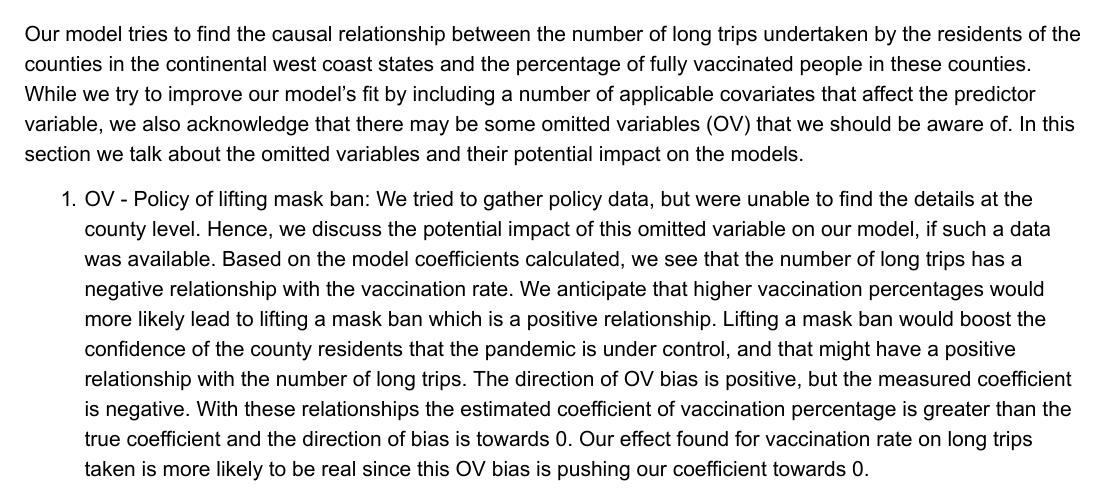
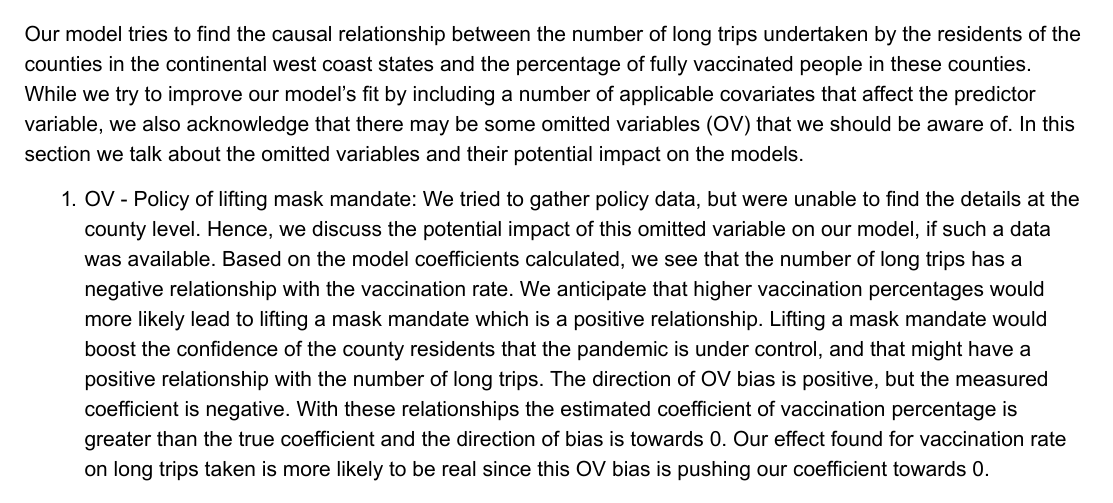
Before and after one commit to Anand-Patel-95/covid-19-vaccination-rate-US-travel, an R Markdown document (Lab2_markdown_final_v3.Rmd): part of page 21 of 22, cut so that both start at the same text. The pictures show the output file Lab2_markdown_final_v3.pdf that the author committed with the source.

Commit message:
changed typo in OV section

```diff
--- a/Lab2_markdown_final_v3.Rmd
+++ b/Lab2_markdown_final_v3.Rmd
@@ -755,7 +755,7 @@ The Shapiro-Wilk normality test on the residuals of model 2 and model 3 both res
 
 Our model tries to find the causal relationship between the number of long trips undertaken by the residents of the counties in the continental west coast states and the percentage of fully vaccinated people in these counties. While we try to improve our model’s fit by including a number of applicable covariates that affect the predictor variable, we also acknowledge that there may be some omitted variables (OV) that we should be aware of. In this section we talk about the omitted variables and their potential impact on the models.
 
-1.	OV - Policy of lifting mask ban: We tried to gather policy data, but were unable to find the details at the county level. Hence, we discuss the potential impact of this omitted variable on our model, if such a data was available. Based on the model coefficients calculated, we see that the number of long trips has a negative relationship with the vaccination rate. We anticipate that higher vaccination percentages would more likely lead to lifting a mask ban which is a positive relationship. Lifting a mask ban would boost the confidence of the county residents that the pandemic is under control, and that might have a positive relationship with the number of long trips. The direction of OV bias is positive, but the measured coefficient is negative. With these relationships the estimated coefficient of vaccination percentage is greater than the true coefficient and the direction of bias is towards 0. Our effect found for vaccination rate on long trips taken is more likely to be real since this OV bias is pushing our coefficient towards 0.
+1.	OV - Policy of lifting mask mandate: We tried to gather policy data, but were unable to find the details at the county level. Hence, we discuss the potential impact of this omitted variable on our model, if such a data was available. Based on the model coefficients calculated, we see that the number of long trips has a negative relationship with the vaccination rate. We anticipate that higher vaccination percentages would more likely lead to lifting a mask mandate which is a positive relationship. Lifting a mask mandate would boost the confidence of the county residents that the pandemic is under control, and that might have a positive relationship with the number of long trips. The direction of OV bias is positive, but the measured coefficient is negative. With these relationships the estimated coefficient of vaccination percentage is greater than the true coefficient and the direction of bias is towards 0. Our effect found for vaccination rate on long trips taken is more likely to be real since this OV bias is pushing our coefficient towards 0.
 
 2.	OV – COVID Fatigue: COVID fatigue measures how tired people are of being in a lockdown or constantly hearing news coverage about Covid-19. There is no data available on COVID fatigue. Hence, we discuss the potential impact of this omitted variable on our model, if such a data was available. We discussed above that the number of long trips has a negative relationship with the vaccination rate. We anticipate that more fatigued people are more likely to travel since they would like to leave the places they have been stuck in for months, which is a positive relationship. If vaccinate rates are increasing, it is likely due to active pushes by the local media, government, or residents. Hearing daily about the necessity of getting the vaccine and the consequences of not being vaccinated can increase existing COVID fatigue, leading to a positive relationship with the vaccination rates. The direction of OV bias is positive, but the measured coefficient is negative. With these relationships the estimated coefficient of vaccination percentage is greater than the true coefficient and the direction of bias is towards 0. Our effect found for vaccination rate on long trips taken is more likely to be real since this OV bias is pushing our coefficient towards 0.
 
```
Also changed, not shown: Lab2_markdown_final_v3.pdf, 1 other file.
